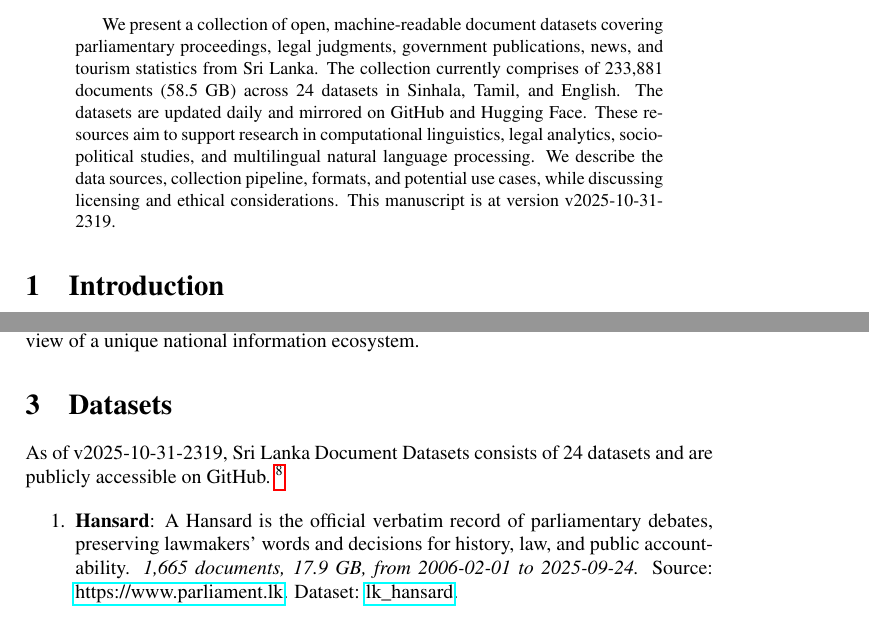
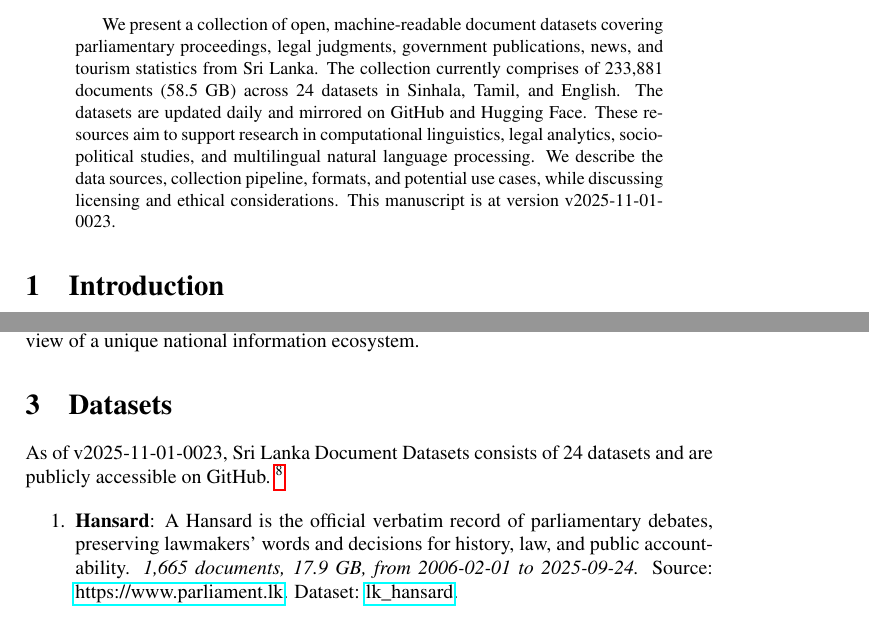
Before and after one commit to nuuuwan/lk_datasets, a LaTeX paper (latex/lk_datasets.tex): two parts of pages 1 and 2 of 7, joined at a grey line, cut so that both start at the same text. Compiled offline with pdfLaTeX; a LaTeX package or settings file that is missing is left out.

Commit message:
🤖 [build.yml] 2025-10-31-1853

```diff
--- a/latex/lk_datasets.tex
+++ b/latex/lk_datasets.tex
@@ -16,7 +16,7 @@
 \normalsize%
 \maketitle%
 \begin{abstract}%
-We present a collection of open, machine-readable document datasets covering parliamentary proceedings, legal judgments, government publications, news, and tourism statistics from Sri Lanka. The collection currently comprises of  233,881  documents (58.5 GB) across 24  datasets in Sinhala, Tamil, and English. The datasets are updated daily and mirrored on GitHub and Hugging Face. These resources aim to support research in computational linguistics, legal analytics, socio-political studies, and multilingual natural language processing. We describe the data sources, collection pipeline, formats, and potential use cases, while discussing licensing and ethical considerations. This manuscript is at version v2025-10-31-2319.%
+We present a collection of open, machine-readable document datasets covering parliamentary proceedings, legal judgments, government publications, news, and tourism statistics from Sri Lanka. The collection currently comprises of  233,881  documents (58.5 GB) across 24  datasets in Sinhala, Tamil, and English. The datasets are updated daily and mirrored on GitHub and Hugging Face. These resources aim to support research in computational linguistics, legal analytics, socio-political studies, and multilingual natural language processing. We describe the data sources, collection pipeline, formats, and potential use cases, while discussing licensing and ethical considerations. This manuscript is at version v2025-11-01-0023.%
 
 %
 \end{abstract}%
@@ -86,7 +86,7 @@ The Sri Lanka Document Datasets aim to fill this gap by aggregating diverse sour
 %
 \section{Datasets}%
 \label{sec:Datasets}%
-As of v2025-10-31-2319, Sri Lanka Document Datasets
+As of v2025-11-01-0023, Sri Lanka Document Datasets
   consists of 24 datasets
  and are publicly accessible on GitHub.%
 ~%
```
Also changed, not shown: README.md, latex/lk_datasets.pdf.
